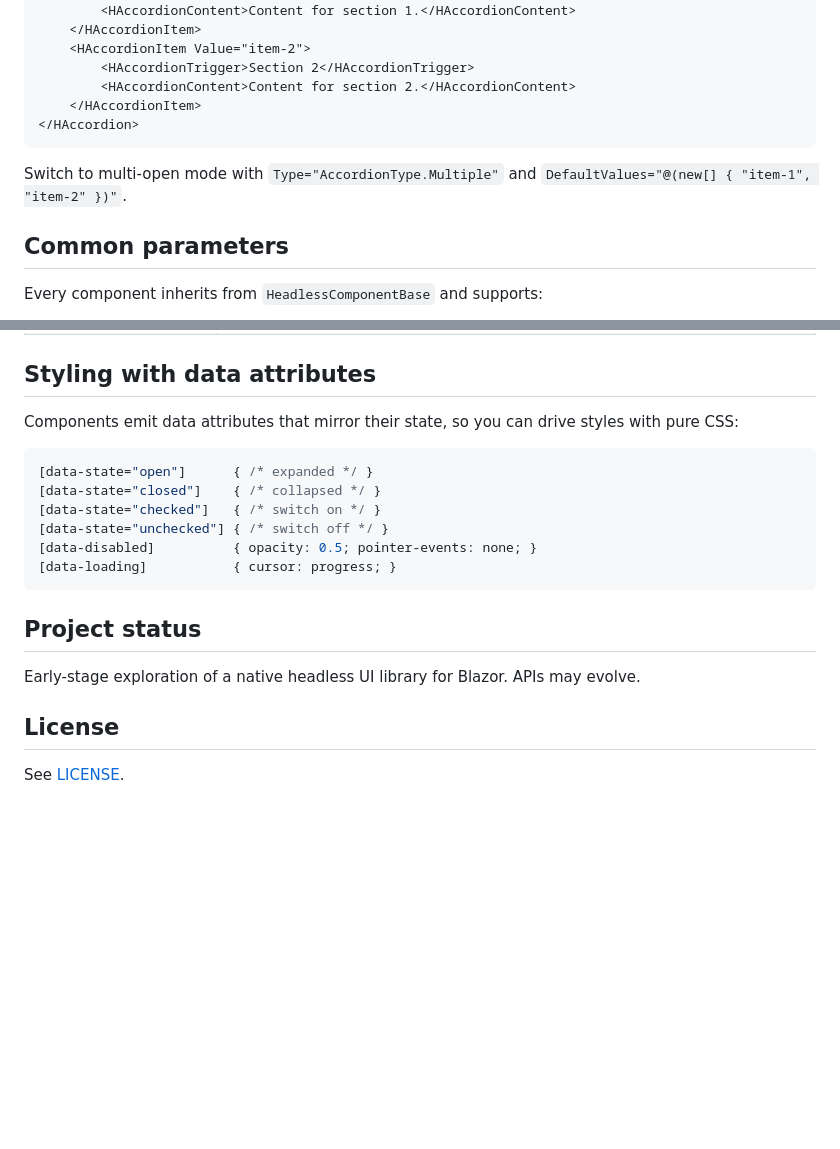
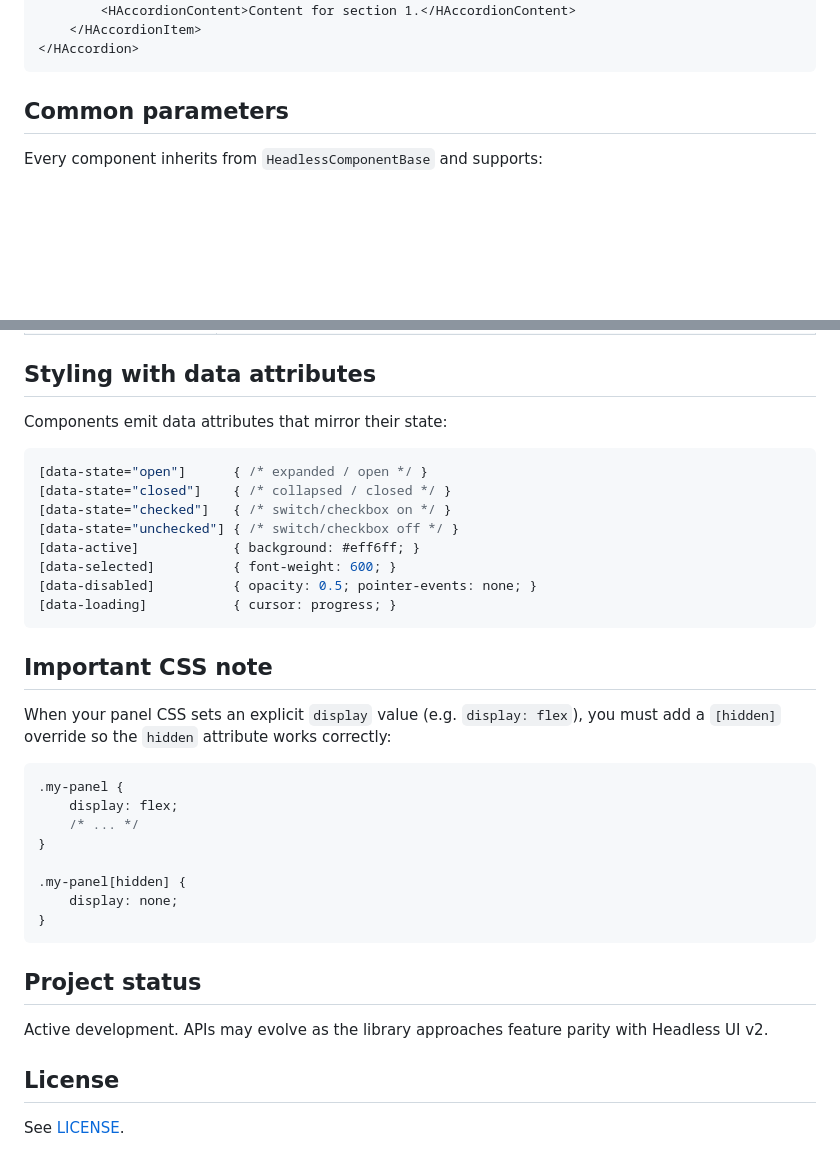
Before and after one commit to msynk/BlazorHeadless, a Markdown page: README.md, 2 parts joined by grey strips. GitHub-like rendering; blank space fills up the shorter version.

````diff
--- a/README.md
+++ b/README.md
@@ -67,14 +196,8 @@ Inspired by [Radix UI](https://www.radix-ui.com/), [Headless UI](https://headles
         </HAccordionTrigger>
         <HAccordionContent>Content for section 1.</HAccordionContent>
     </HAccordionItem>
-    <HAccordionItem Value="item-2">
-        <HAccordionTrigger>Section 2</HAccordionTrigger>
-        <HAccordionContent>Content for section 2.</HAccordionContent>
-    </HAccordionItem>
 </HAccordion>
 ```
-
-Switch to multi-open mode with `Type="AccordionType.Multiple"` and `DefaultValues="@(new[] { "item-1", "item-2" })"`.
 
 ## Common parameters
 
@@ -89,20 +212,37 @@ Every component inherits from `HeadlessComponentBase` and supports:
 
 ## Styling with data attributes
 
-Components emit data attributes that mirror their state, so you can drive styles with pure CSS:
+Components emit data attributes that mirror their state:
 
 ```css
-[data-state="open"]      { /* expanded */ }
-[data-state="closed"]    { /* collapsed */ }
-[data-state="checked"]   { /* switch on */ }
-[data-state="unchecked"] { /* switch off */ }
+[data-state="open"]      { /* expanded / open */ }
+[data-state="closed"]    { /* collapsed / closed */ }
+[data-state="checked"]   { /* switch/checkbox on */ }
+[data-state="unchecked"] { /* switch/checkbox off */ }
+[data-active]            { background: #eff6ff; }
+[data-selected]          { font-weight: 600; }
 [data-disabled]          { opacity: 0.5; pointer-events: none; }
 [data-loading]           { cursor: progress; }
 ```
 
+## Important CSS note
+
+When your panel CSS sets an explicit `display` value (e.g. `display: flex`), you must add a `[hidden]` override so the `hidden` attribute works correctly:
+
+```css
+.my-panel {
+    display: flex;
+    /* ... */
+}
+
+.my-panel[hidden] {
+    display: none;
+}
+```
+
 ## Project status
 
-Early-stage exploration of a native headless UI library for Blazor. APIs may evolve.
+Active development. APIs may evolve as the library approaches feature parity with Headless UI v2.
 
 ## License
 
````
Also changed, not shown: other parts of README.md (+145 -16 lines).
